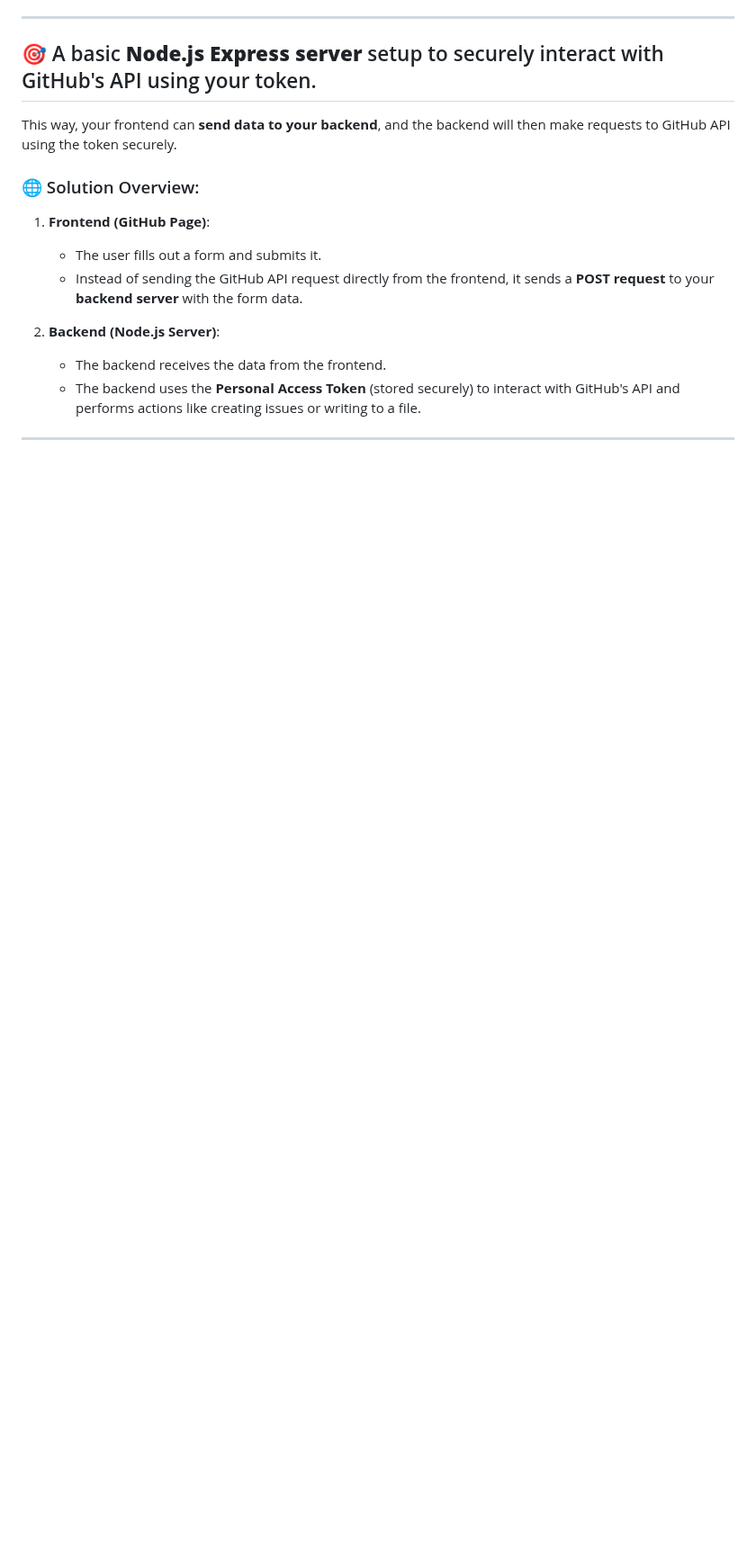
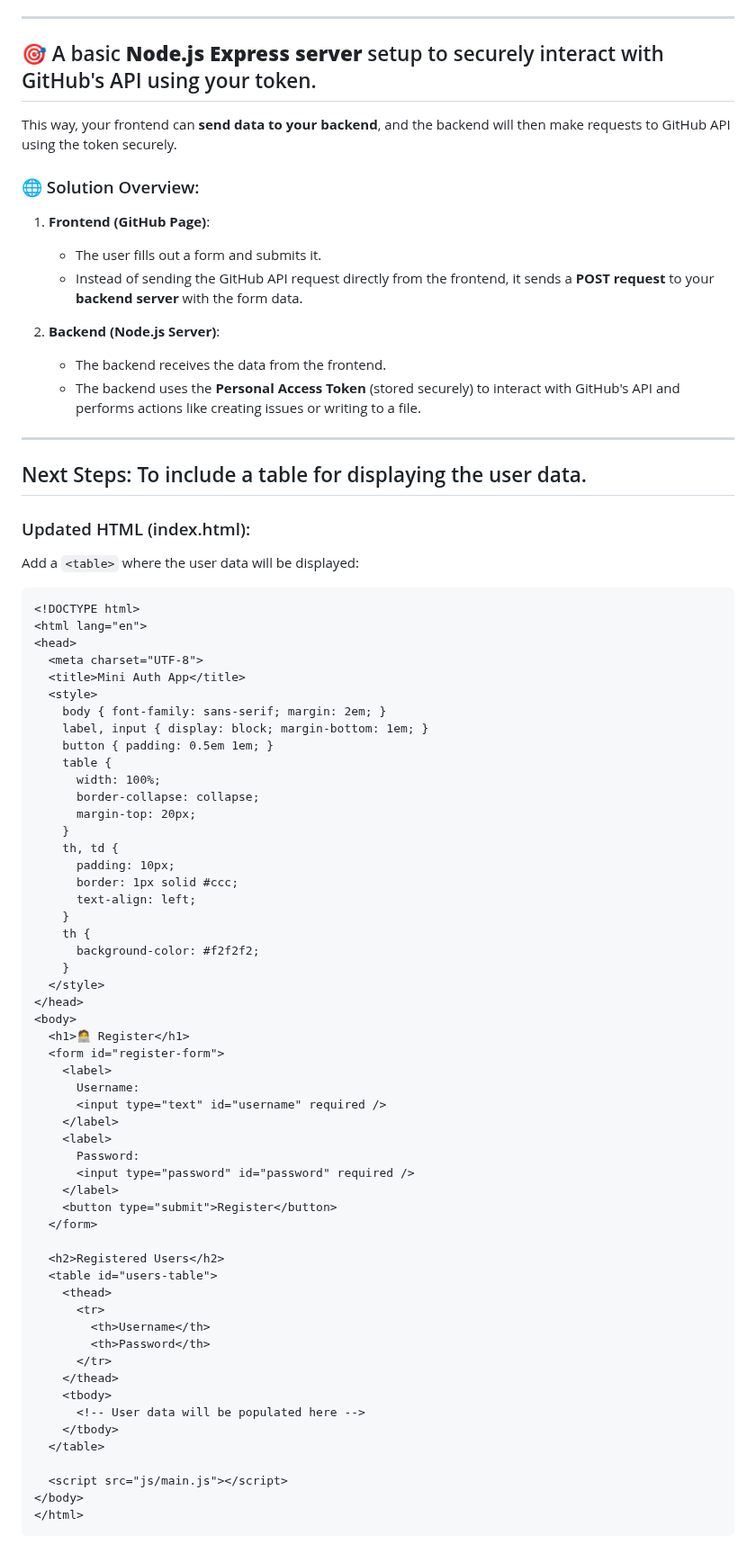
Before and after one commit to potatoscript/node-auth-app, a Markdown page: README.md, the part around one of its changes. Shown at 90% size. Drawn GitHub-style; blank space fills up the shorter version.

````diff
--- a/README.md
+++ b/README.md
@@ -186,3 +186,67 @@ This way, your frontend can **send data to your backend**, and the backend will
    - The backend uses the **Personal Access Token** (stored securely) to interact with GitHub's API and performs actions like creating issues or writing to a file.
 
 ---
+
+## Next Steps: To include a table for displaying the user data.
+
+### Updated HTML (index.html):
+
+Add a `<table>` where the user data will be displayed:
+
+```html
+<!DOCTYPE html>
+<html lang="en">
+<head>
+  <meta charset="UTF-8">
+  <title>Mini Auth App</title>
+  <style>
+    body { font-family: sans-serif; margin: 2em; }
+    label, input { display: block; margin-bottom: 1em; }
+    button { padding: 0.5em 1em; }
+    table {
+      width: 100%;
+      border-collapse: collapse;
+      margin-top: 20px;
+    }
+    th, td {
+      padding: 10px;
+      border: 1px solid #ccc;
+      text-align: left;
+    }
+    th {
+      background-color: #f2f2f2;
+    }
+  </style>
+</head>
+<body>
+  <h1>🧑‍💻 Register</h1>
+  <form id="register-form">
+    <label>
+      Username:
+      <input type="text" id="username" required />
+    </label>
+    <label>
+      Password:
+      <input type="password" id="password" required />
+    </label>
+    <button type="submit">Register</button>
+  </form>
+
+  <h2>Registered Users</h2>
+  <table id="users-table">
+    <thead>
+      <tr>
+        <th>Username</th>
+        <th>Password</th>
+      </tr>
+    </thead>
+    <tbody>
+      <!-- User data will be populated here -->
+    </tbody>
+  </table>
+
+  <script src="js/main.js"></script>
+</body>
+</html>
+```
+
````
Also changed, not shown: other parts of README.md (+85 -0 lines).
